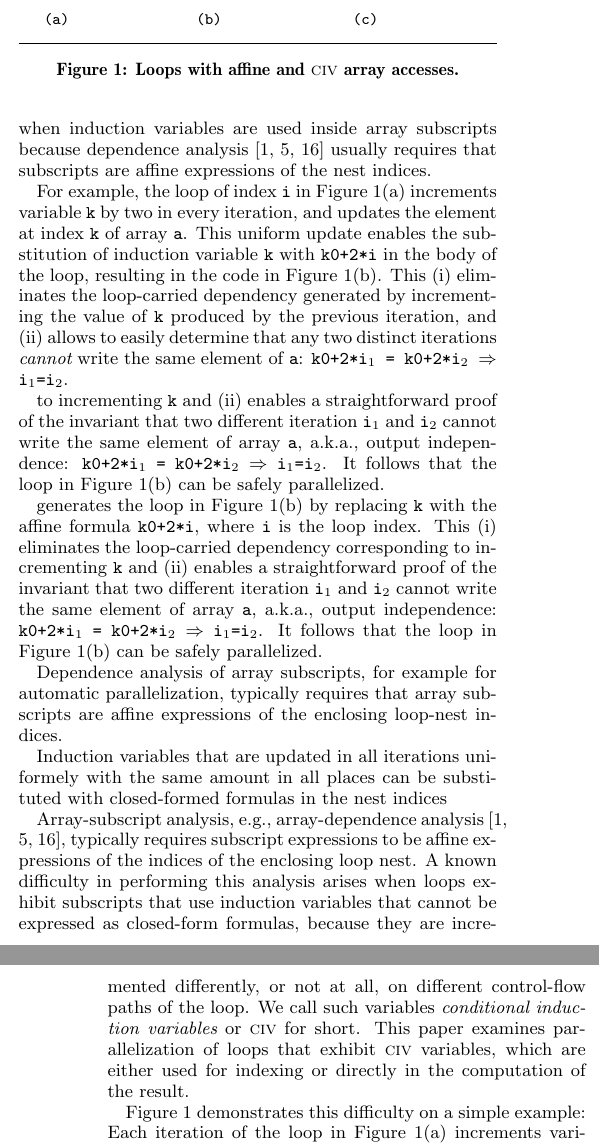
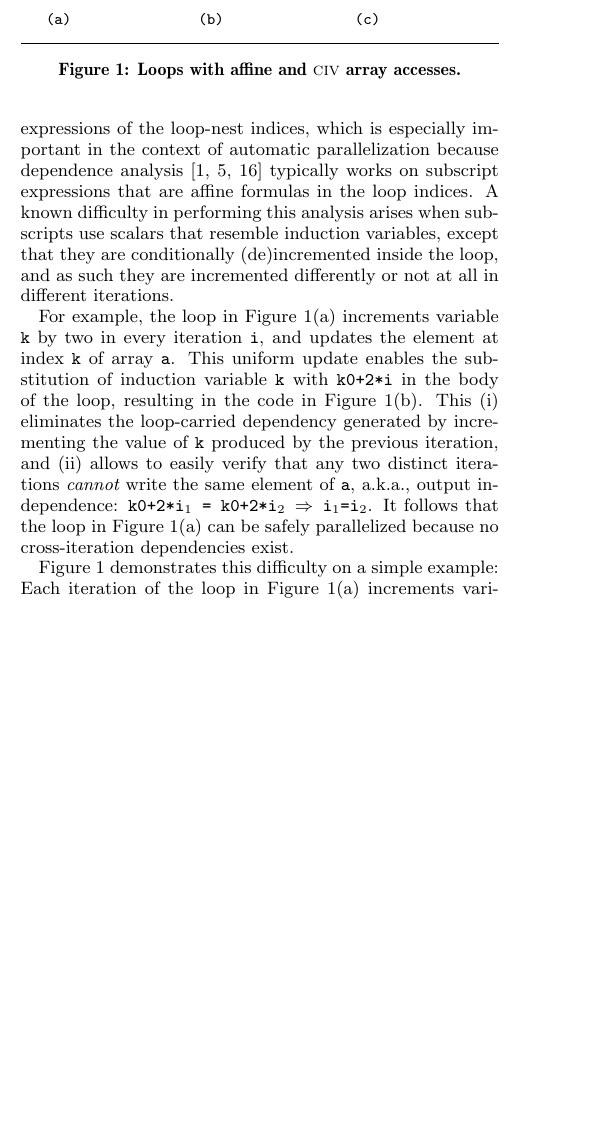
Before and after one commit to coancea/Fortran77, a LaTeX paper (CIVreloaded/CameraReady/CIVpaper.tex): two parts of the columns of pages 1 and 2 of 13 before the commit and part of one column of page 1 of 12 after it, the two joined at a grey line, cut so that both start at the same text, the shorter picture padded with empty space. Compiled offline with pdfLaTeX.

Commit message:
updstepd

```diff
--- a/CIVreloaded/CameraReady/CIVpaper.tex
+++ b/CIVreloaded/CameraReady/CIVpaper.tex
@@ -156,3 +151,0 @@ expressions of the enclosing loop-nest indices.
-This is especially important when induction variables are used inside
-array subscripts because dependence analysis~\cite{BanerjeeIneqTest,FeautrierDataflow,Pugh92theomega}
-usually requires that subscripts are affine expressions of the nest indices.
@@ -159,3 +155,38 @@ usually requires that subscripts are affine expressions of the nest indices.
+closed-form expressions of the loop-nest indices, which is especially
+important in the context of automatic parallelization because dependence
+analysis~\cite{BanerjeeIneqTest,FeautrierDataflow,Pugh92theomega}
+typically works on subscript expressions that are affine formulas in the
+loop indices.
+%
+A known difficulty in performing this analysis arises when subscripts
+use scalars that resemble induction variables, except that they are
+conditionally (de)incremented inside the loop, and as such they are incremented differently or not
+at all in different iterations.
+
+
+%Array-subscript analysis, e.g., array-dependence analysis~\cite{BanerjeeIneqTest,FeautrierDataflow,Pugh92theomega},
+%typically requires subscript expressions to be affine expressions
+%of the indices of the enclosing loop nest.   A known difficulty in
+%performing this analysis arises when loops exhibit subscripts that
+%use induction variables that cannot be expressed as closed-form
+%%the area of automatic loop parallelization is that a significant
+%%number of important loops exhibit subscripts
+%%that use induction variables that cannot be expressed by such closed-form
+%formulas, because they are incremented differently, or not at all, on
+%different control-flow paths of the loop.   We call such variables
+%{\em conditional induction variables} or {\sc civ} for short.
+%This paper examines parallelization of loops that exhibit
+%{\sc civ} variables, which are either used for indexing or
+%directly in the computation of the result.
+
+
+%Analysis for automatic parallelization typically assumes that induction variables
+%are well behaved, in that they can be (expressed and) substituted with closed-form
+%expressions of the enclosing loop-nest indices.
+%%
+%This is especially important when induction variables are used inside
+%array subscripts because dependence analysis~\cite{BanerjeeIneqTest,FeautrierDataflow,Pugh92theomega}
+%usually requires that subscripts are affine expressions of the nest indices.
 
 \begin{figure}
 \begin{minipage}{0.58\columnwidth}
@@ -189,60 +220,38 @@ ENDIF ENDDO
 \end{figure}
 
 
-For example, the loop of index {\tt i} in Figure~\ref{fig:introEg}(a) increments
-variable {\tt k} by two in every iteration, and updates the element at index
-{\tt k} of array {\tt a}. %, i.e., {\tt a(k)}.
+For example, the loop in Figure~\ref{fig:introEg}(a) increments
+variable {\tt k} by two in every iteration {\tt i}, and updates
+the element at index {\tt k} of array {\tt a}. %, i.e., {\tt a(k)}.
 %
 This uniform update enables the substitution of induction variable
-{\tt k} with {\tt k0+2*i} in the body of the loop, %where {\tt i} is the loop index.
-resulting in the code in Figure~\ref{fig:introEg}(b).
+{\tt k} with {\tt k0+2*i} in the body of the loop, resulting in the
+code in Figure~\ref{fig:introEg}(b).
 %
 This (i) eliminates the loop-carried dependency generated by incrementing the value
-of {\tt k} produced by the previous iteration, and (ii) allows to easily determine
-that any two distinct iterations {\em cannot} write the same element of {\tt a}:
-{\tt k0+2*i$_1$~=~k0+2*i$_2$ $\Rightarrow$ i$_1$=i$_2$}.
-
-
-
- to incrementing {\tt k}
-and (ii) enables a straightforward proof of the invariant
-that two different iteration {\tt i$_1$} and {\tt i$_2$} cannot write the same
-element of array {\tt a}, a.k.a., output independence:
-{\tt k0+2*i$_1$~=~k0+2*i$_2$ $\Rightarrow$ i$_1$=i$_2$}.
-It follows that the loop in Figure~\ref{fig:introEg}(b) can be safely parallelized.
-
-generates the loop in Figure~\ref{fig:introEg}(b)
-by replacing {\tt k} with the affine formula {\tt k0+2*i}, where {\tt i} is the
-loop index.   This (i) eliminates the loop-carried dependency corresponding to
-incrementing {\tt k} and (ii) enables a straightforward proof of the invariant
-that two different iteration {\tt i$_1$} and {\tt i$_2$} cannot write the same
-element of array {\tt a}, a.k.a., output independence:
-{\tt k0+2*i$_1$~=~k0+2*i$_2$ $\Rightarrow$ i$_1$=i$_2$}.
-It follows that the loop in Figure~\ref{fig:introEg}(b) can be safely parallelized.
-
-Dependence analysis of array subscripts,
-for example for automatic parallelization, typically requires that array
-subscripts are affine expressions of the enclosing loop-nest indices.
-%
-
-Induction variables that are updated in all iterations uniformely with the
-same amount in all places can be substituted with closed-formed formulas
-in the nest indices
-
-Array-subscript analysis, e.g., array-dependence analysis~\cite{BanerjeeIneqTest,FeautrierDataflow,Pugh92theomega},
-typically requires subscript expressions to be affine expressions
-of the indices of the enclosing loop nest.   A known difficulty in
-performing this analysis arises when loops exhibit subscripts that
-use induction variables that cannot be expressed as closed-form
-%the area of automatic loop parallelization is that a significant
-%number of important loops exhibit subscripts
-%that use induction variables that cannot be expressed by such closed-form
-formulas, because they are incremented differently, or not at all, on
-different control-flow paths of the loop.   We call such variables
-{\em conditional induction variables} or {\sc civ} for short.
-This paper examines parallelization of loops that exhibit
-{\sc civ} variables, which are either used for indexing or
-directly in the computation of the result.
+of {\tt k} produced by the previous iteration, and (ii) allows to easily verify
+that any two distinct iterations {\em cannot} write the same element of {\tt a},
+a.k.a., output independence: {\tt k0+2*i$_1$~=~k0+2*i$_2$ $\Rightarrow$ i$_1$=i$_2$}.
+It follows that the loop in Figure~\ref{fig:introEg}(a) can be safely
+parallelized because no cross-iteration dependencies exist.
+%
+
+
+
+%Array-subscript analysis, e.g., array-dependence analysis~\cite{BanerjeeIneqTest,FeautrierDataflow,Pugh92theomega},
+%typically requires subscript expressions to be affine expressions
+%of the indices of the enclosing loop nest.   A known difficulty in
+%performing this analysis arises when loops exhibit subscripts that
+%use induction variables that cannot be expressed as closed-form
+%%the area of automatic loop parallelization is that a significant
+%%number of important loops exhibit subscripts
+%%that use induction variables that cannot be expressed by such closed-form
+%formulas, because they are incremented differently, or not at all, on
+%different control-flow paths of the loop.   We call such variables
+%{\em conditional induction variables} or {\sc civ} for short.
+%This paper examines parallelization of loops that exhibit
+%{\sc civ} variables, which are either used for indexing or
+%directly in the computation of the result.
 
 
 \enlargethispage{\baselineskip}
```
Also changed, not shown: CIVreloaded/CameraReady/CIVpaper.tex (7 more changed lines).
